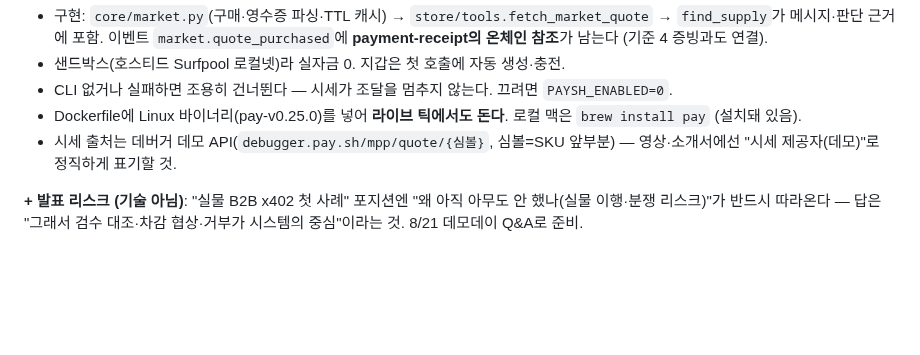
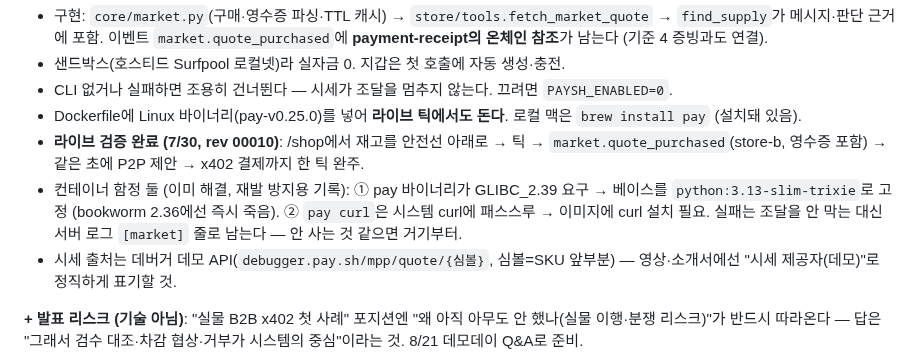
Before and after one commit to poi2507/solply, a Markdown page: docs/HANDOFF.md, the part around the change. GitHub-like rendering; blank space fills up the shorter version.

Commit message:
Record the live pay.sh verification and its two container traps
Co-Authored-By: Claude Fable 5 <noreply@anthropic.com>

```diff
--- a/docs/HANDOFF.md
+++ b/docs/HANDOFF.md
@@ -159,6 +159,12 @@ x402(정산 프로토콜) · pay.sh(판단 재료 구매 레일).
 - CLI 없거나 실패하면 조용히 건너뛴다 — 시세가 조달을 멈추지 않는다. 끄려면 `PAYSH_ENABLED=0`.
 - Dockerfile에 Linux 바이너리(pay-v0.25.0)를 넣어 **라이브 틱에서도 돈다**.
   로컬 맥은 `brew install pay` (설치돼 있음).
+- **라이브 검증 완료 (7/30, rev 00010)**: /shop에서 재고를 안전선 아래로 → 틱 →
+  `market.quote_purchased`(store-b, 영수증 포함) → 같은 초에 P2P 제안 → x402 결제까지 한 틱 완주.
+- 컨테이너 함정 둘 (이미 해결, 재발 방지용 기록): ① pay 바이너리가 GLIBC_2.39 요구
+  → 베이스를 `python:3.13-slim-trixie`로 고정 (bookworm 2.36에선 즉시 죽음).
+  ② `pay curl`은 시스템 curl에 패스스루 → 이미지에 curl 설치 필요.
+  실패는 조달을 안 막는 대신 서버 로그 `[market]` 줄로 남는다 — 안 사는 것 같으면 거기부터.
 - 시세 출처는 데버거 데모 API(`debugger.pay.sh/mpp/quote/{심볼}`, 심볼=SKU 앞부분) —
   영상·소개서에선 "시세 제공자(데모)"로 정직하게 표기할 것.
 
```
